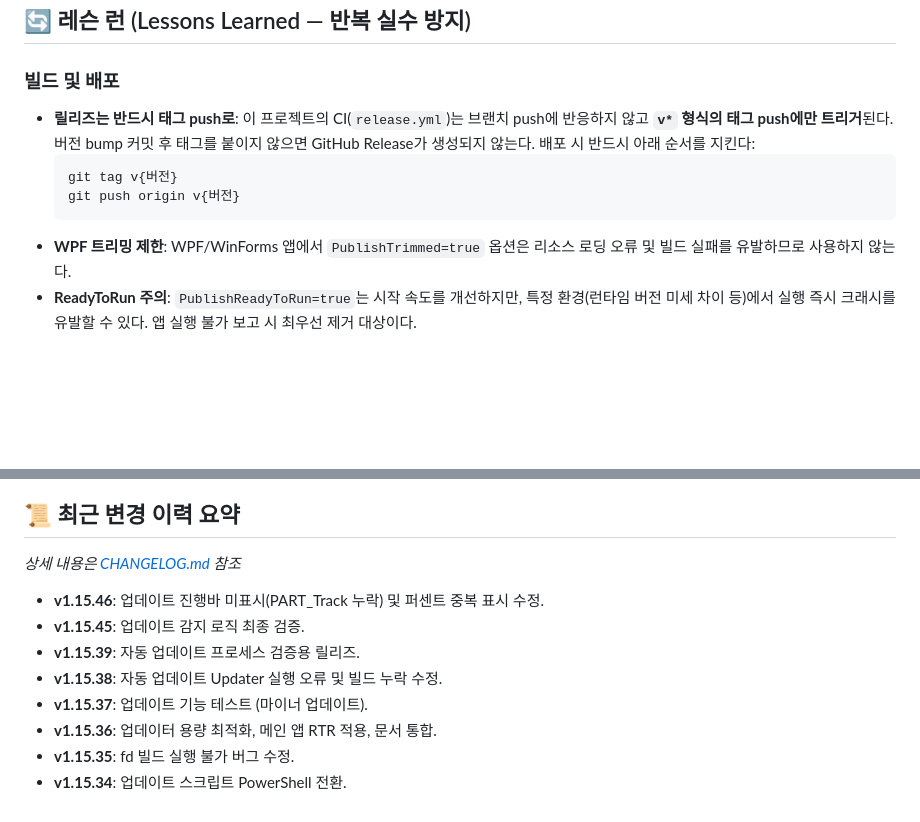
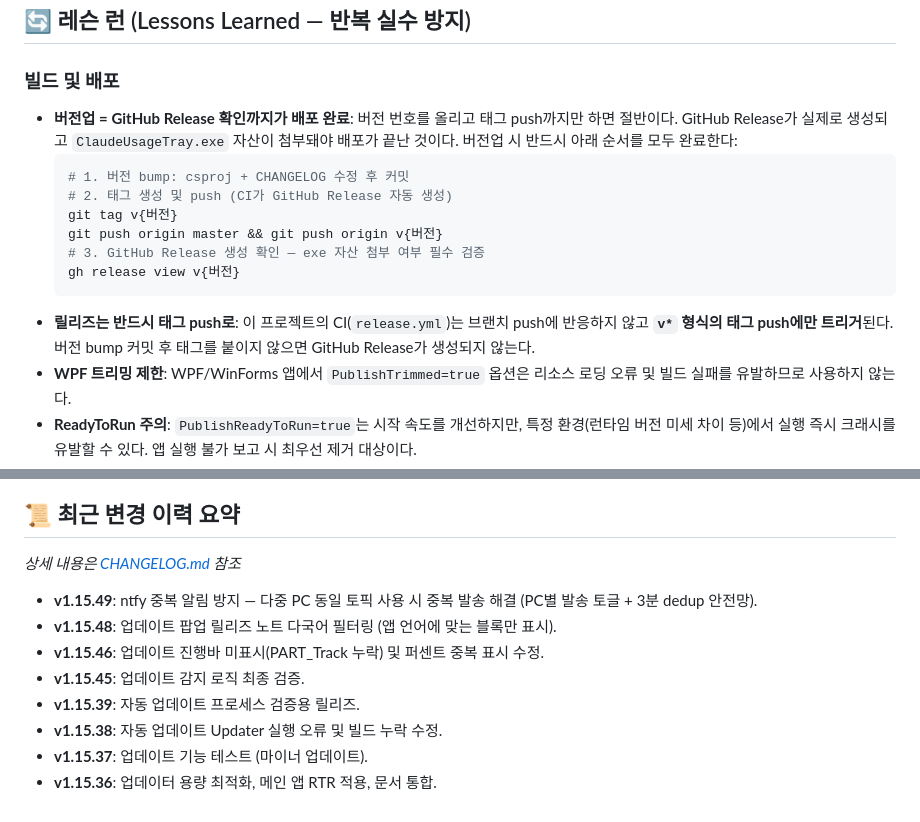
Before and after one commit to jeiel85/claude-usage-tray-windows, a Markdown page: AGENTS.md, 2 parts joined by grey strips. Rendered like a GitHub page; blank space fills up the shorter version.

Commit message:
docs: AGENTS.md에 버전업=GitHub Release 완료 지침 추가 및 이력 업데이트
- 버전업 시 gh release view로 exe 자산 첨부 확인까지 완료해야 배포 종료임을 명시
- 최근 변경 이력에 v1.15.48, v1.15.49 항목 추가

Co-Authored-By: Claude Sonnet 4.6 <noreply@anthropic.com>

````diff
--- a/AGENTS.md
+++ b/AGENTS.md
@@ -40,11 +40,16 @@ git fetch origin && git pull origin master && git status
 ## 🔄 레슨 런 (Lessons Learned — 반복 실수 방지)
 
 ### 빌드 및 배포
-- **릴리즈는 반드시 태그 push로**: 이 프로젝트의 CI(`release.yml`)는 브랜치 push에 반응하지 않고 **`v*` 형식의 태그 push에만 트리거**된다. 버전 bump 커밋 후 태그를 붙이지 않으면 GitHub Release가 생성되지 않는다. 배포 시 반드시 아래 순서를 지킨다:
+- **버전업 = GitHub Release 확인까지가 배포 완료**: 버전 번호를 올리고 태그 push까지만 하면 절반이다. GitHub Release가 실제로 생성되고 `ClaudeUsageTray.exe` 자산이 첨부돼야 배포가 끝난 것이다. 버전업 시 반드시 아래 순서를 모두 완료한다:
   ```bash
+  # 1. 버전 bump: csproj + CHANGELOG 수정 후 커밋
+  # 2. 태그 생성 및 push (CI가 GitHub Release 자동 생성)
   git tag v{버전}
-  git push origin v{버전}
+  git push origin master && git push origin v{버전}
+  # 3. GitHub Release 생성 확인 — exe 자산 첨부 여부 필수 검증
+  gh release view v{버전}
   ```
+- **릴리즈는 반드시 태그 push로**: 이 프로젝트의 CI(`release.yml`)는 브랜치 push에 반응하지 않고 **`v*` 형식의 태그 push에만 트리거**된다. 버전 bump 커밋 후 태그를 붙이지 않으면 GitHub Release가 생성되지 않는다.
 - **WPF 트리밍 제한**: WPF/WinForms 앱에서 `PublishTrimmed=true` 옵션은 리소스 로딩 오류 및 빌드 실패를 유발하므로 사용하지 않는다.
 - **ReadyToRun 주의**: `PublishReadyToRun=true`는 시작 속도를 개선하지만, 특정 환경(런타임 버전 미세 차이 등)에서 실행 즉시 크래시를 유발할 수 있다. 앱 실행 불가 보고 시 최우선 제거 대상이다.
 - **단일 파일 배포 확인**: `PublishSingleFile=true` 설정 시, `SelfContained=false`인 경우 반드시 사용자의 PC에 해당 버전의 .NET Runtime이 설치되어 있어야 한다. (미설치 시 아무 반응 없이 종료됨)
@@ -71,11 +76,11 @@ git fetch origin && git pull origin master && git status
 ## 📜 최근 변경 이력 요약
 *상세 내용은 [CHANGELOG.md](./CHANGELOG.md) 참조*
 
+- **v1.15.49**: ntfy 중복 알림 방지 — 다중 PC 동일 토픽 사용 시 중복 발송 해결 (PC별 발송 토글 + 3분 dedup 안전망).
+- **v1.15.48**: 업데이트 팝업 릴리즈 노트 다국어 필터링 (앱 언어에 맞는 블록만 표시).
 - **v1.15.46**: 업데이트 진행바 미표시(PART_Track 누락) 및 퍼센트 중복 표시 수정.
 - **v1.15.45**: 업데이트 감지 로직 최종 검증.
 - **v1.15.39**: 자동 업데이트 프로세스 검증용 릴리즈.
 - **v1.15.38**: 자동 업데이트 Updater 실행 오류 및 빌드 누락 수정.
 - **v1.15.37**: 업데이트 기능 테스트 (마이너 업데이트).
 - **v1.15.36**: 업데이터 용량 최적화, 메인 앱 RTR 적용, 문서 통합.
-- **v1.15.35**: fd 빌드 실행 불가 버그 수정.
-- **v1.15.34**: 업데이트 스크립트 PowerShell 전환.
````
